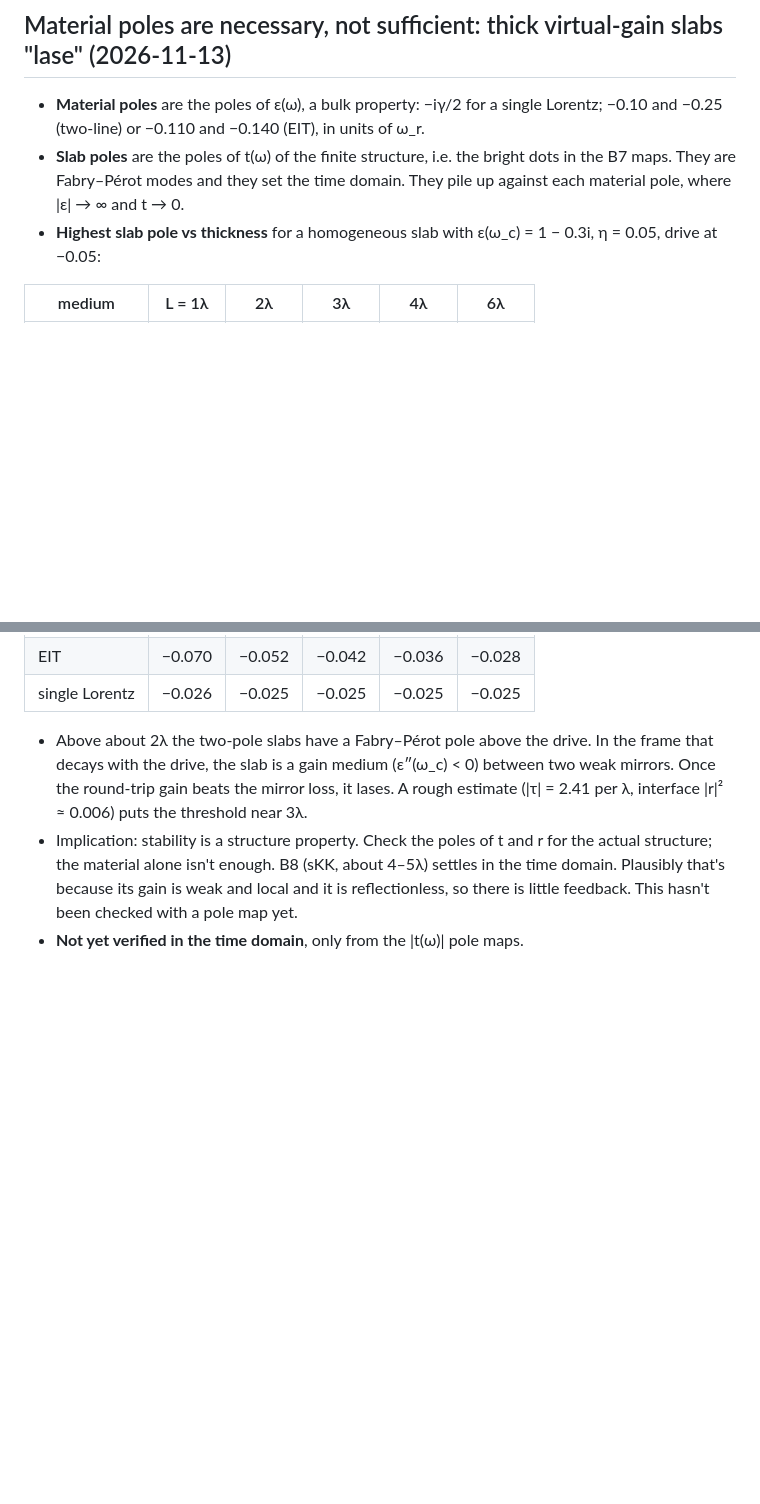
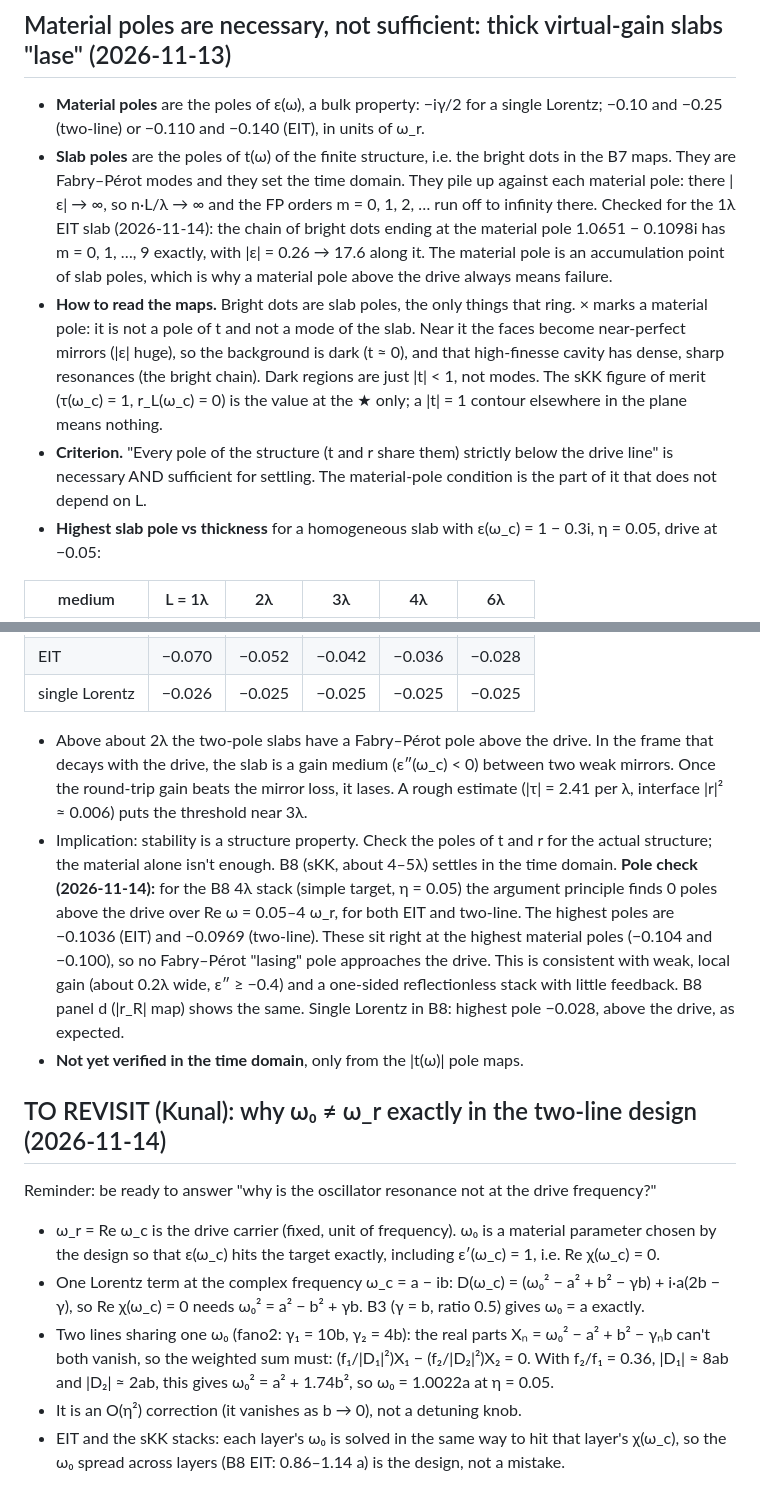
Before and after one commit to 1kunal1997/Spatial-Kramers-Kronig, a Markdown page: theory/cfreq_skk/FINDINGS.md, 2 parts joined by grey strips. Drawn GitHub-style; blank space fills up the shorter version.

Commit message:
FINDINGS: pole-map reading guide, FP-order accumulation at material poles, B8 pole check (none above drive), omega0 != omega_r reminder
Co-Authored-By: Claude Opus 5.5 <noreply@anthropic.com>
Claude-Session: https://claude.ai/code/session_01N5iorLwEt1hNwdqVYG53GG

```diff
--- a/theory/cfreq_skk/FINDINGS.md
+++ b/theory/cfreq_skk/FINDINGS.md
@@ -370,7 +370,20 @@ media fail.
   −0.10 and −0.25 (two-line) or −0.110 and −0.140 (EIT), in units of ω_r.
 - **Slab poles** are the poles of t(ω) of the finite structure, i.e. the bright dots in the
   B7 maps. They are Fabry–Pérot modes and they set the time domain. They pile up against each
-  material pole, where |ε| → ∞ and t → 0.
+  material pole: there |ε| → ∞, so n·L/λ → ∞ and the FP orders m = 0, 1, 2, … run off to
+  infinity there. Checked for the 1λ EIT slab (2026-11-14): the chain of bright dots ending at the
+  material pole 1.0651 − 0.1098i has m = 0, 1, …, 9 exactly, with |ε| = 0.26 → 17.6 along it.
+  The material pole is an accumulation point of slab poles, which is why a material pole above
+  the drive always means failure.
+- **How to read the maps.** Bright dots are slab poles, the only things that ring. × marks a
+  material pole: it is not a pole of t and not a mode of the slab. Near it the faces become
+  near-perfect mirrors (|ε| huge), so the background is dark (t ≈ 0), and that high-finesse
+  cavity has dense, sharp resonances (the bright chain). Dark regions are just |t| < 1, not modes.
+  The sKK figure of merit (τ(ω_c) = 1, r_L(ω_c) = 0) is the value at the ★ only; a |t| = 1
+  contour elsewhere in the plane means nothing.
+- **Criterion.** "Every pole of the structure (t and r share them) strictly below the drive
+  line" is necessary AND sufficient for settling. The material-pole condition is the part of it
+  that does not depend on L.
 - **Highest slab pole vs thickness** for a homogeneous slab with ε(ω_c) = 1 − 0.3i,
   η = 0.05, drive at −0.05:
 
@@ -386,6 +399,26 @@ media fail.
   interface |r|² ≈ 0.006) puts the threshold near 3λ.
 - Implication: stability is a structure property. Check the poles of t and r for the actual
   structure; the material alone isn't enough. B8 (sKK, about 4–5λ) settles in the time domain.
-  Plausibly that's because its gain is weak and local and it is reflectionless, so there is
-  little feedback. This hasn't been checked with a pole map yet.
+  **Pole check (2026-11-14):** for the B8 4λ stack (simple target, η = 0.05) the
+  argument principle finds 0 poles above the drive over Re ω = 0.05–4 ω_r, for both EIT and
+  two-line. The highest poles are −0.1036 (EIT) and −0.0969 (two-line). These sit right at the
+  highest material poles (−0.104 and −0.100), so no Fabry–Pérot "lasing" pole approaches the
+  drive. This is consistent with weak, local gain (about 0.2λ wide, ε″ ≥ −0.4) and a one-sided
+  reflectionless stack with little feedback. B8 panel d (|r_R| map) shows the same.
+  Single Lorentz in B8: highest pole −0.028, above the drive, as expected.
 - **Not yet verified in the time domain**, only from the |t(ω)| pole maps.
+
+## TO REVISIT (Kunal): why ω₀ ≠ ω_r exactly in the two-line design (2026-11-14)
+Reminder: be ready to answer "why is the oscillator resonance not at the drive frequency?"
+- ω_r = Re ω_c is the drive carrier (fixed, unit of frequency). ω₀ is a material parameter chosen
+  by the design so that ε(ω_c) hits the target exactly, including ε′(ω_c) = 1, i.e. Re χ(ω_c) = 0.
+- One Lorentz term at the complex frequency ω_c = a − ib:
+  D(ω_c) = (ω₀² − a² + b² − γb) + i·a(2b − γ), so Re χ(ω_c) = 0 needs ω₀² = a² − b² + γb.
+  B3 (γ = b, ratio 0.5) gives ω₀ = a exactly.
+- Two lines sharing one ω₀ (fano2: γ₁ = 10b, γ₂ = 4b): the real parts Xₙ = ω₀² − a² + b² − γₙb
+  can't both vanish, so the weighted sum must: (f₁/|D₁|²)X₁ − (f₂/|D₂|²)X₂ = 0.
+  With f₂/f₁ = 0.36, |D₁| ≈ 8ab and |D₂| ≈ 2ab, this gives ω₀² = a² + 1.74b², so
+  ω₀ = 1.0022a at η = 0.05.
+- It is an O(η²) correction (it vanishes as b → 0), not a detuning knob.
+- EIT and the sKK stacks: each layer's ω₀ is solved in the same way to hit that layer's χ(ω_c), so the ω₀
+  spread across layers (B8 EIT: 0.86–1.14 a) is the design, not a mistake.
```
